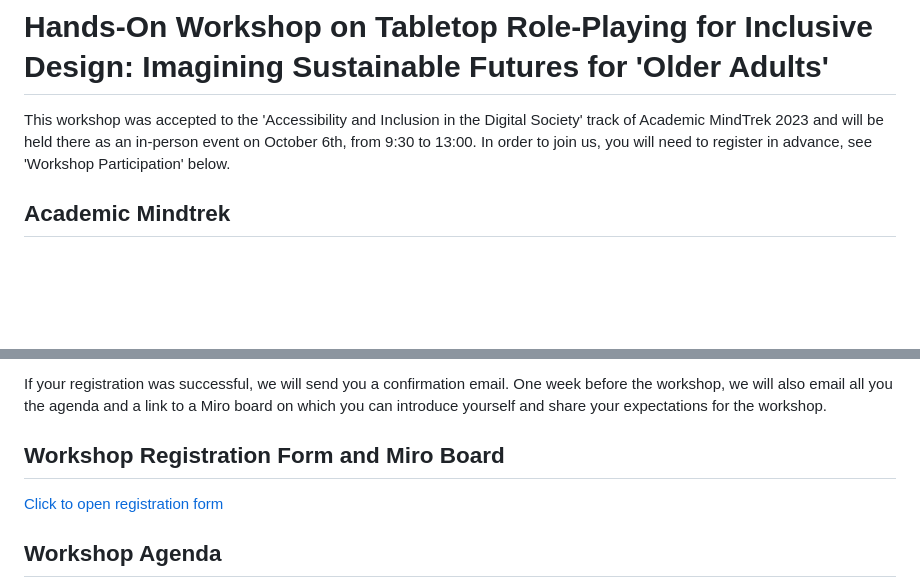
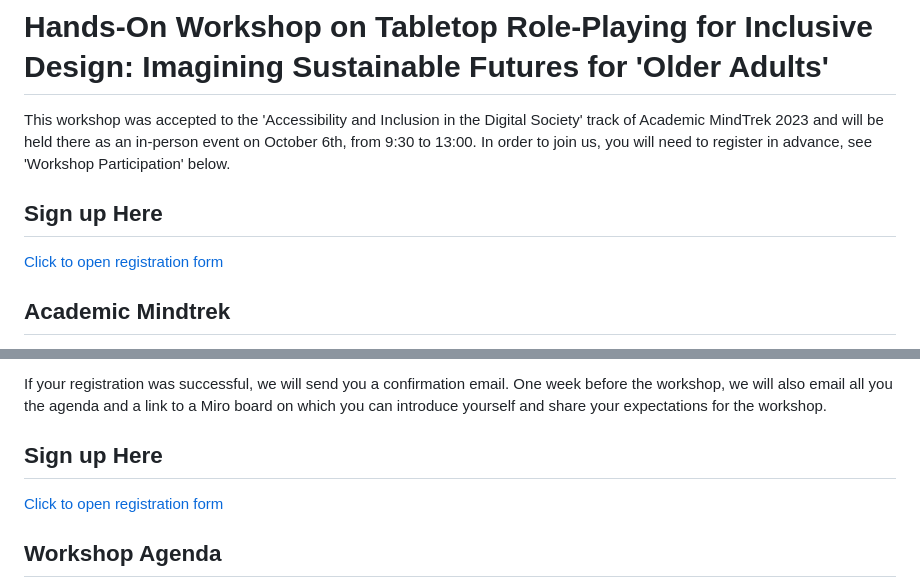
Before and after one commit to digitalinteraction/ttrpg-2023, a Markdown page: index.md, 2 parts joined by grey strips. Drawn GitHub-style; blank space fills up the shorter version.

Commit message:
Update index.md
changed some headings and added additional sign up link on top

```diff
--- a/index.md
+++ b/index.md
@@ -5,6 +5,10 @@ layout: html.njk
 # Hands-On Workshop on Tabletop Role-Playing for Inclusive Design: Imagining Sustainable Futures for 'Older Adults'
 
 This workshop was accepted to the 'Accessibility and Inclusion in the Digital Society' track of Academic MindTrek 2023 and will be held there as an in-person event on October 6th, from 9:30 to 13:00. In order to join us, you will need to register in advance, see 'Workshop Participation' below.
+
+## Sign up Here
+
+[Click to open registration form](https://forms.office.com/e/cnVP2jidqG)
 
 ## Academic Mindtrek
 
@@ -26,7 +30,7 @@ Participation itself will be possible in person only. When registering, you can
 
 If your registration was successful, we will send you a confirmation email. One week before the workshop, we will also email all you the agenda and a link to a Miro board on which you can introduce yourself and share your expectations for the workshop.
 
-## Workshop Registration Form and Miro Board
+## Sign up Here
 
 [Click to open registration form](https://forms.office.com/e/cnVP2jidqG)
 
```
